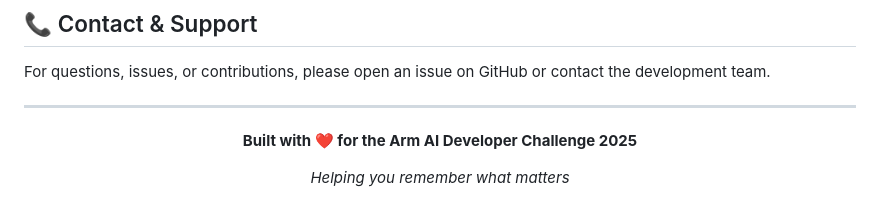
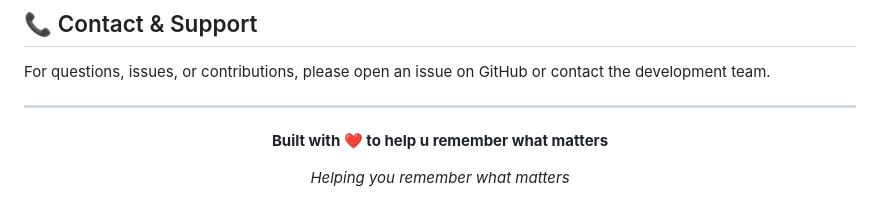
Before and after one commit to Gaurav-derry/RecallMe, a Markdown page: README.md, the part around the change. Rendered like a GitHub page.

Commit message:
changing something in read_me

```diff
--- a/README.md
+++ b/README.md
@@ -576,7 +576,7 @@ For questions, issues, or contributions, please open an issue on GitHub or conta
 
 <div align="center">
 
-**Built with ❤️ for the Arm AI Developer Challenge 2025**
+**Built with ❤️ to help u remember what matters**
 
 *Helping you remember what matters*
 
```
